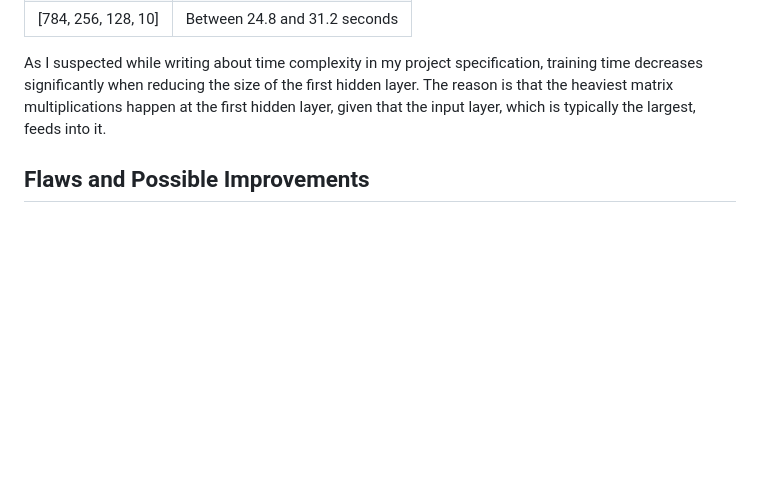
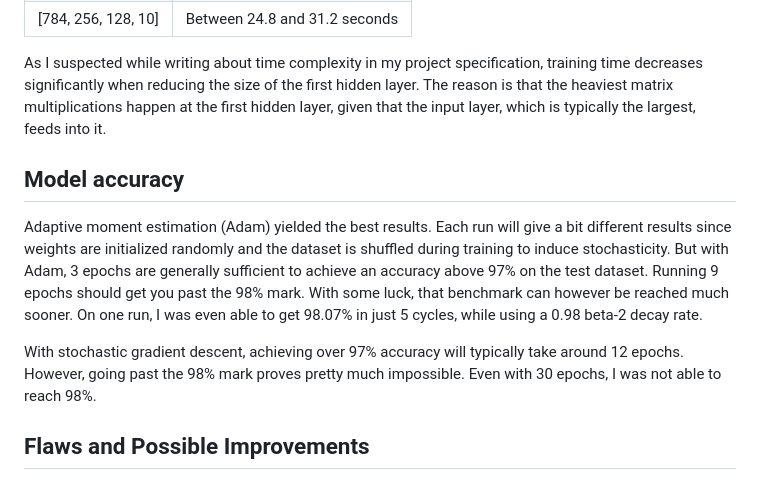
Before and after one commit to ileskaa/neural-network, a Markdown page: docs/implementation.md, the part around the change. Rendered like a GitHub page; blank space fills up the shorter version.

Commit message:
Update implementation doc

```diff
--- a/docs/implementation.md
+++ b/docs/implementation.md
@@ -52,6 +52,21 @@ training time decreases significantly when reducing the size of the first hidden
 The reason is that the heaviest matrix multiplications happen at the first hidden layer,
 given that the input layer, which is typically the largest, feeds into it.
 
+## Model accuracy
+
+Adaptive moment estimation (Adam) yielded the best results. Each run will give a bit different
+results since weights are initialized randomly and the dataset is shuffled during
+training to induce stochasticity. But with Adam, 3 epochs are generally sufficient to
+achieve an accuracy above 97% on the test dataset.
+Running 9 epochs should get you past the 98% mark.
+With some luck, that benchmark can however be reached much sooner.
+On one run, I was even able to get 98.07% in just 5 cycles, while using a 0.98 beta-2
+decay rate.
+
+With stochastic gradient descent, achieving over 97% accuracy will typically take
+around 12 epochs. However, going past the 98% mark proves pretty much impossible.
+Even with 30 epochs, I was not able to reach 98%.
+
 ## Flaws and Possible Improvements
 
 If I had more time, it would have been nice to implement more training methods.
```
